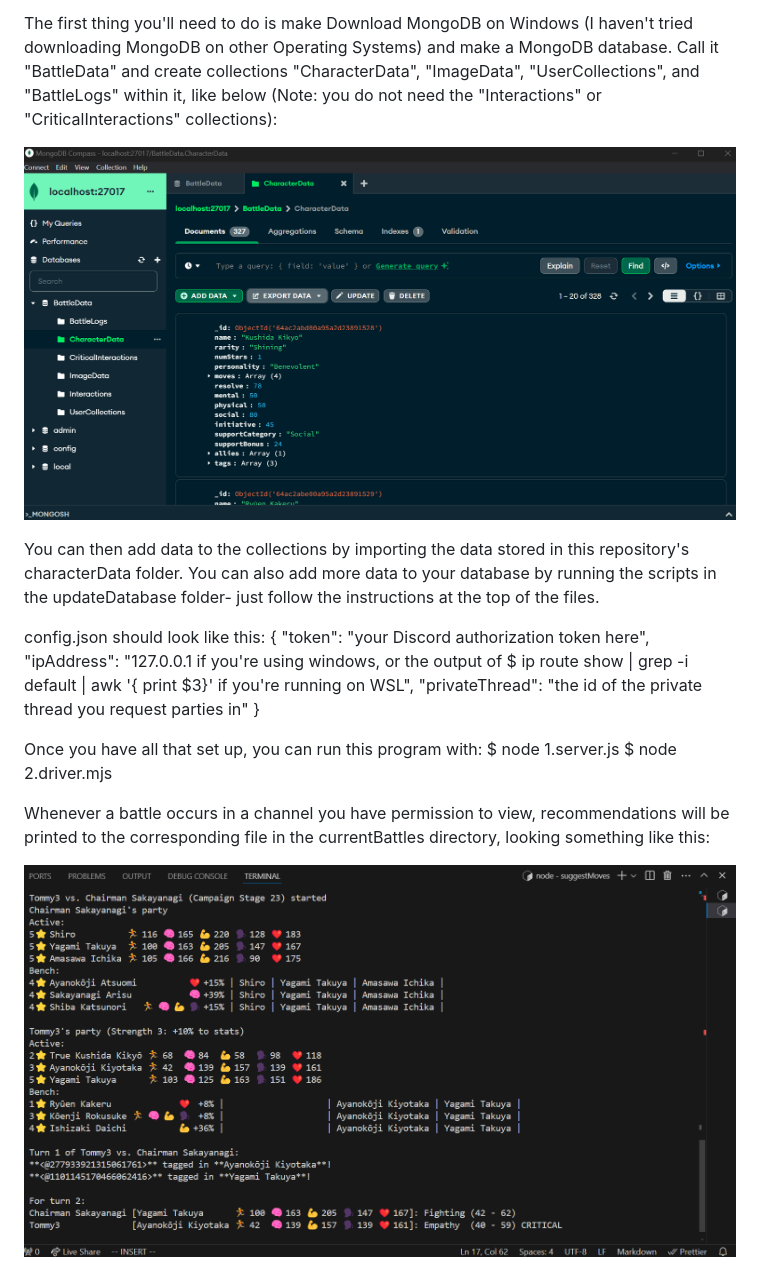
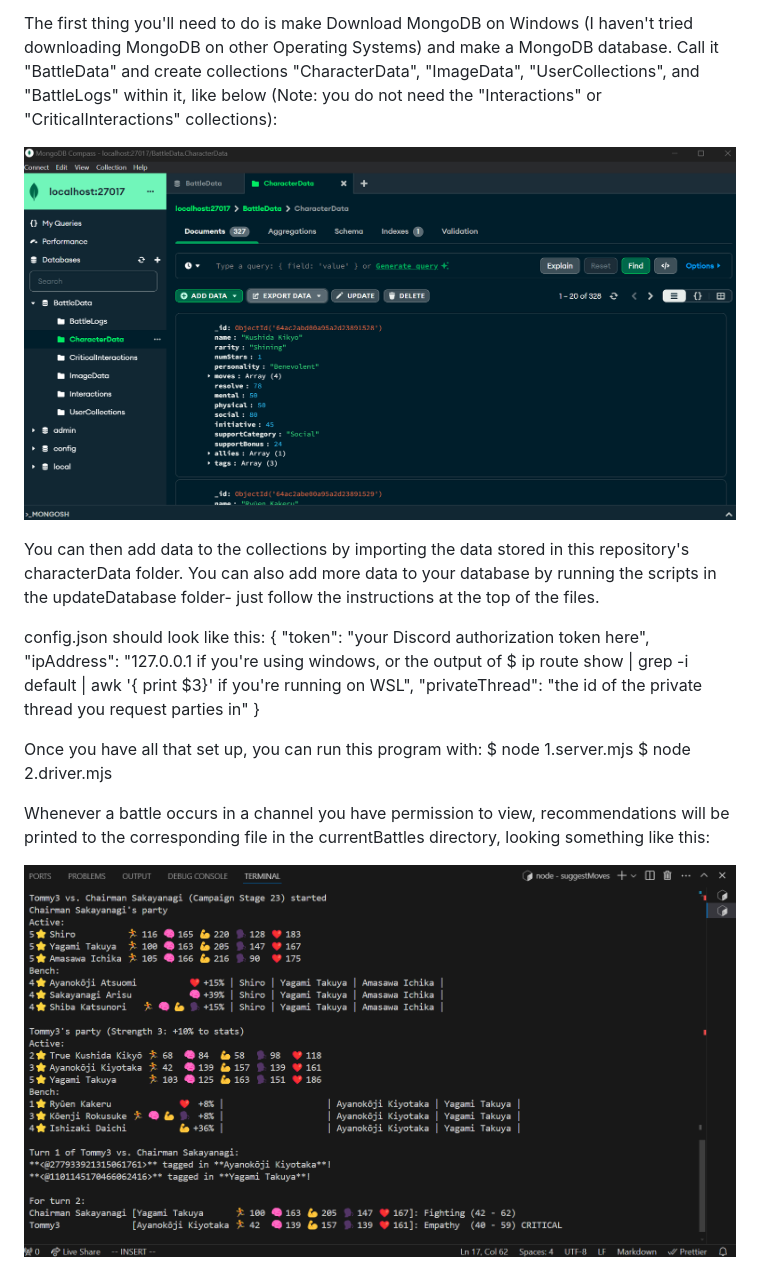
Before and after one commit to Racekid16/gachaSuggestMoves, a Markdown page: README.md, the part around the change. GitHub-like rendering.

Commit message:
Reorganize server code
Now modularized into multiple files.

```diff
--- a/README.md
+++ b/README.md
@@ -3,7 +3,7 @@ The goal of this project is to create a program that will view battles in real-t
 
 The first thing you'll need to do is make Download MongoDB on Windows (I haven't tried downloading MongoDB on other Operating Systems) and make a MongoDB database. Call it "BattleData" and create collections "CharacterData", "ImageData", "UserCollections", and "BattleLogs" within it, like below (Note: you do not need the "Interactions" or "CriticalInteractions" collections):
 
-![Image of database](databasePicture.png)
+![Image of database](./images/databasePicture.png)
 
 You can then add data to the collections by importing the data stored in this repository's characterData folder. You can also add more data to your database by running the scripts in the updateDatabase folder- just follow the instructions at the top of the files.
 
@@ -15,9 +15,9 @@ config.json should look like this:
 }
 
 Once you have all that set up, you can run this program with:
-$ node 1.server.js
+$ node 1.server.mjs
 $ node 2.driver.mjs
 
 Whenever a battle occurs in a channel you have permission to view, recommendations will be printed to the corresponding file in the currentBattles directory, looking something like this:
 
-![Image of terminal](terminalPicture.png)
+![Image of terminal](./images/terminalPicture.png)
```
Also changed, not shown: images/databasePicture.png (renamed from databasePicture.png), images/terminalPicture.png (renamed from terminalPicture.png), 8 other files.
